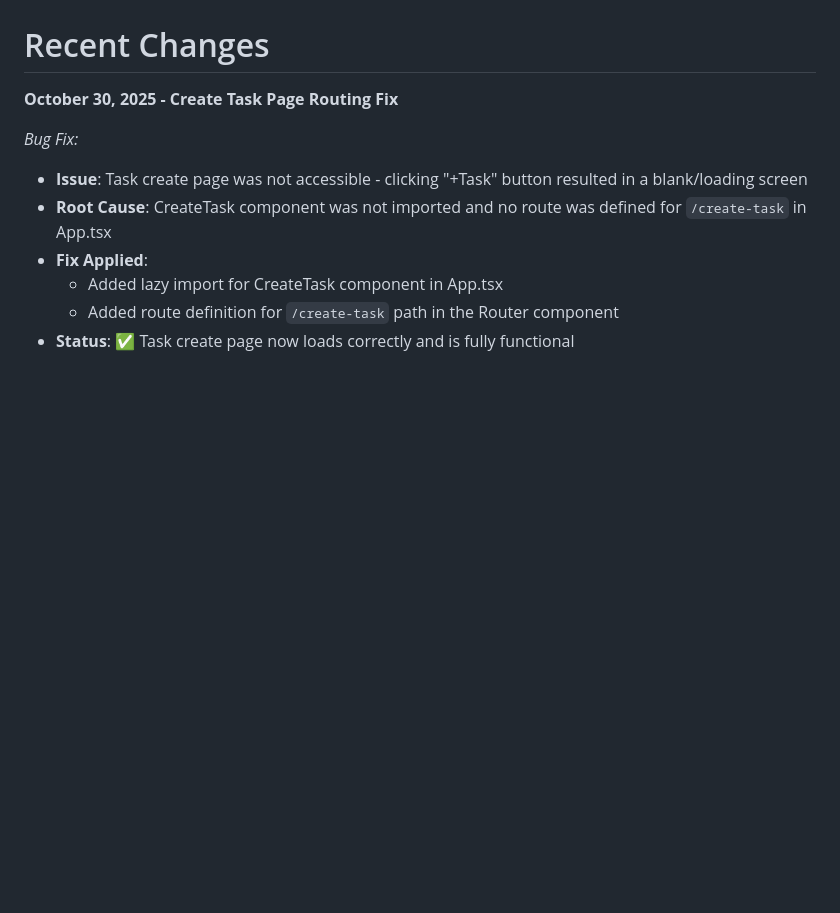
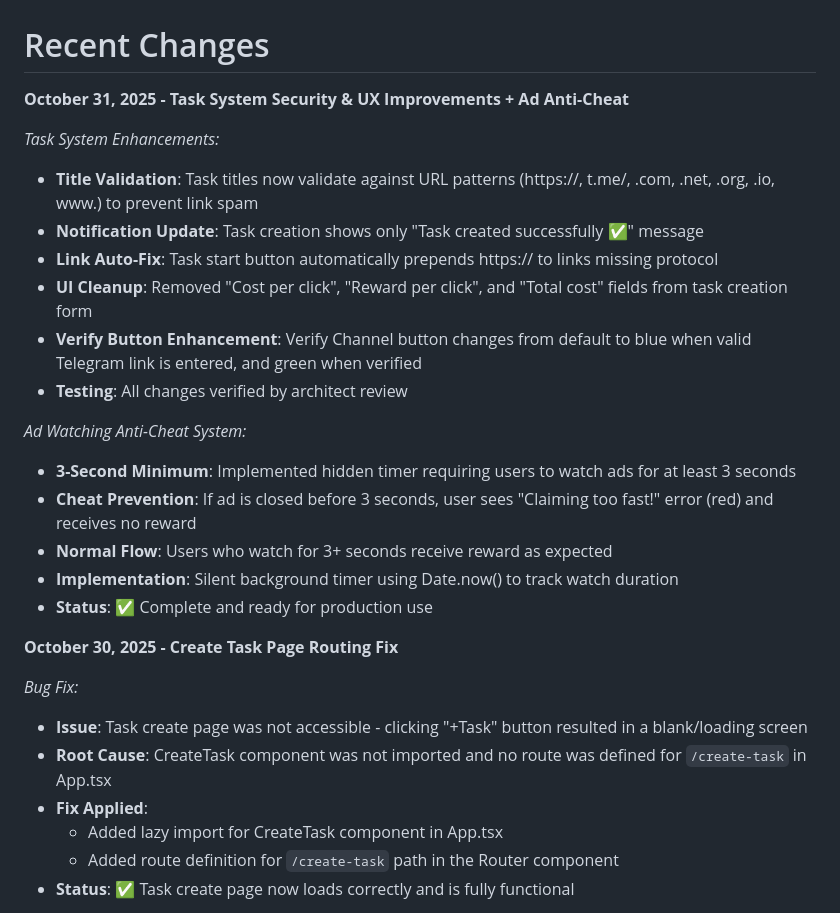
Before and after one commit to sznckz90-cloud/vuuug, a Markdown page: replit.md, the part around the change. GitHub-like rendering; blank space fills up the shorter version.

```diff
--- a/replit.md
+++ b/replit.md
@@ -9,6 +9,23 @@ CashWatch is a React-based web application that allows users to earn cryptocurre
 *   Analytics Dashboard
 
 # Recent Changes
+
+**October 31, 2025 - Task System Security & UX Improvements + Ad Anti-Cheat**
+
+*Task System Enhancements:*
+*   **Title Validation**: Task titles now validate against URL patterns (https://, t.me/, .com, .net, .org, .io, www.) to prevent link spam
+*   **Notification Update**: Task creation shows only "Task created successfully ✅" message
+*   **Link Auto-Fix**: Task start button automatically prepends https:// to links missing protocol
+*   **UI Cleanup**: Removed "Cost per click", "Reward per click", and "Total cost" fields from task creation form
+*   **Verify Button Enhancement**: Verify Channel button changes from default to blue when valid Telegram link is entered, and green when verified
+*   **Testing**: All changes verified by architect review
+
+*Ad Watching Anti-Cheat System:*
+*   **3-Second Minimum**: Implemented hidden timer requiring users to watch ads for at least 3 seconds
+*   **Cheat Prevention**: If ad is closed before 3 seconds, user sees "Claiming too fast!" error (red) and receives no reward
+*   **Normal Flow**: Users who watch for 3+ seconds receive reward as expected
+*   **Implementation**: Silent background timer using Date.now() to track watch duration
+*   **Status**: ✅ Complete and ready for production use
 
 **October 30, 2025 - Create Task Page Routing Fix**
 
```
